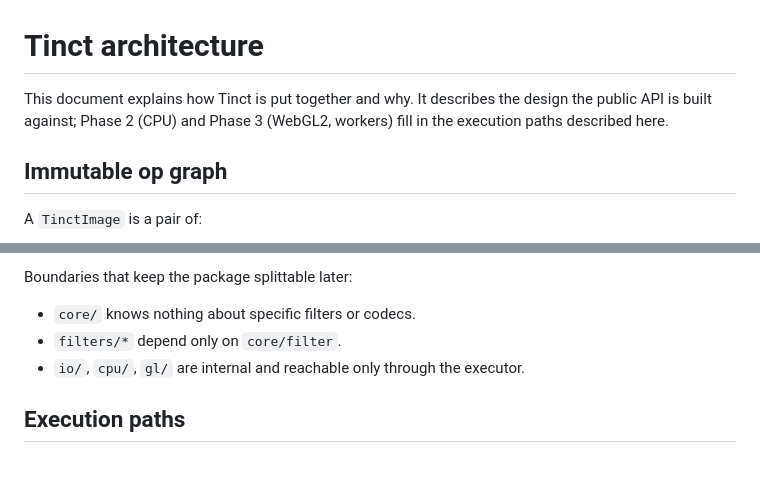
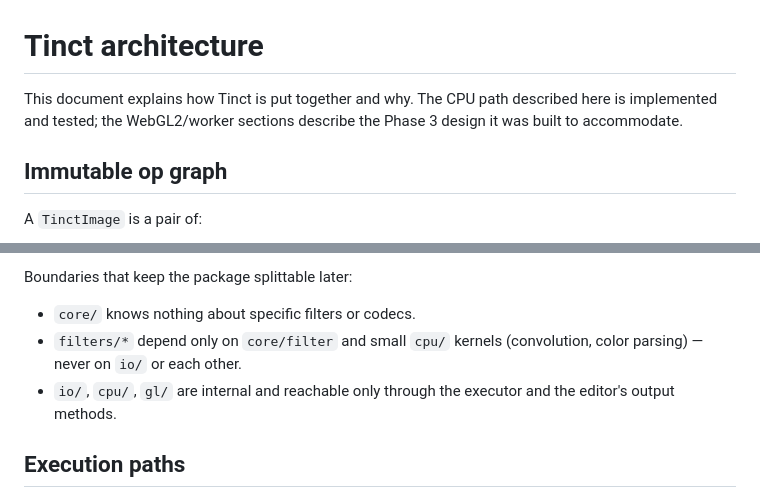
Before and after one commit to tinctjs/tinct, a Markdown page: docs/architecture.md, 2 parts joined by grey strips. GitHub-like rendering; blank space fills up the shorter version.

```diff
--- a/docs/architecture.md
+++ b/docs/architecture.md
@@ -1,8 +1,8 @@
 # Tinct architecture
 
-This document explains how Tinct is put together and why. It describes the
-design the public API is built against; Phase 2 (CPU) and Phase 3 (WebGL2,
-workers) fill in the execution paths described here.
+This document explains how Tinct is put together and why. The CPU path
+described here is implemented and tested; the WebGL2/worker sections describe
+the Phase 3 design it was built to accommodate.
 
 ## Immutable op graph
 
@@ -72,8 +72,10 @@ it is imported._
 Boundaries that keep the package splittable later:
 
 - `core/` knows nothing about specific filters or codecs.
-- `filters/*` depend only on `core/filter`.
-- `io/`, `cpu/`, `gl/` are internal and reachable only through the executor.
+- `filters/*` depend only on `core/filter` and small `cpu/` kernels
+  (convolution, color parsing) — never on `io/` or each other.
+- `io/`, `cpu/`, `gl/` are internal and reachable only through the executor
+  and the editor's output methods.
 
 ## Execution paths
 
```
Also changed, not shown: README.md (+9 -8 lines).
